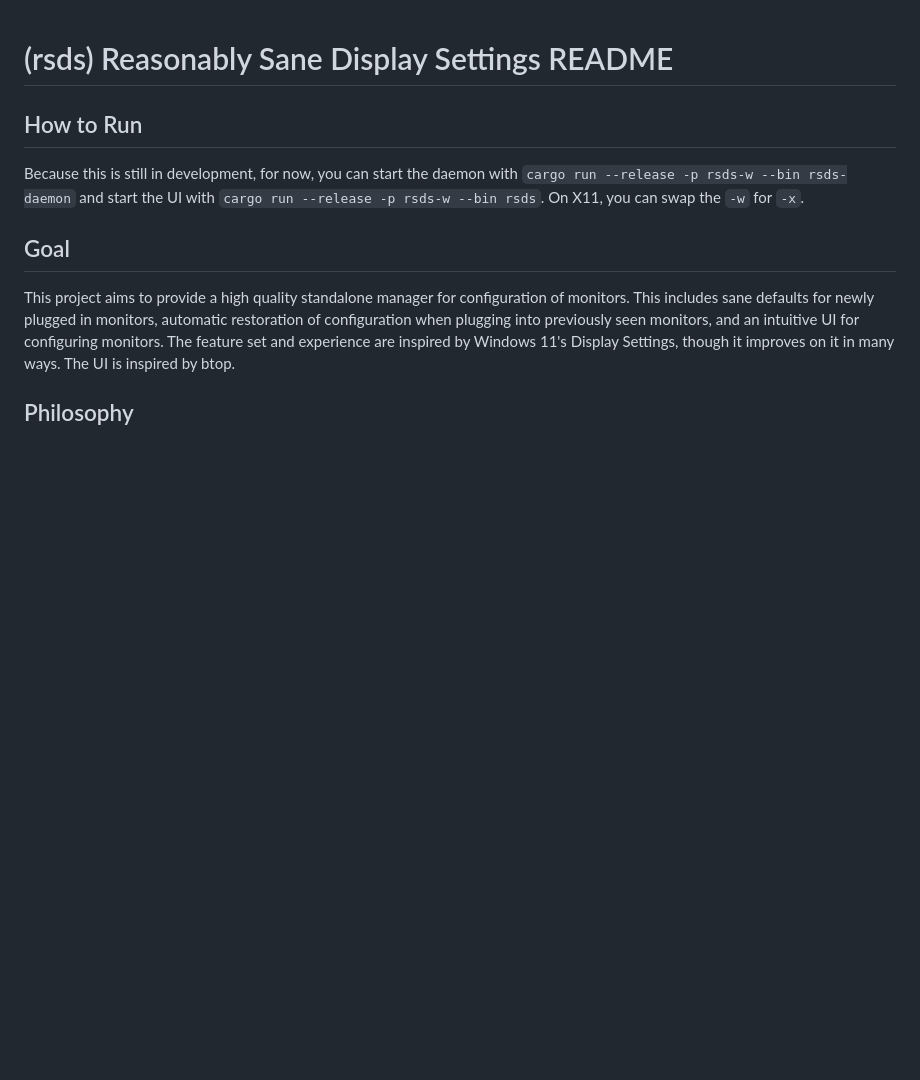
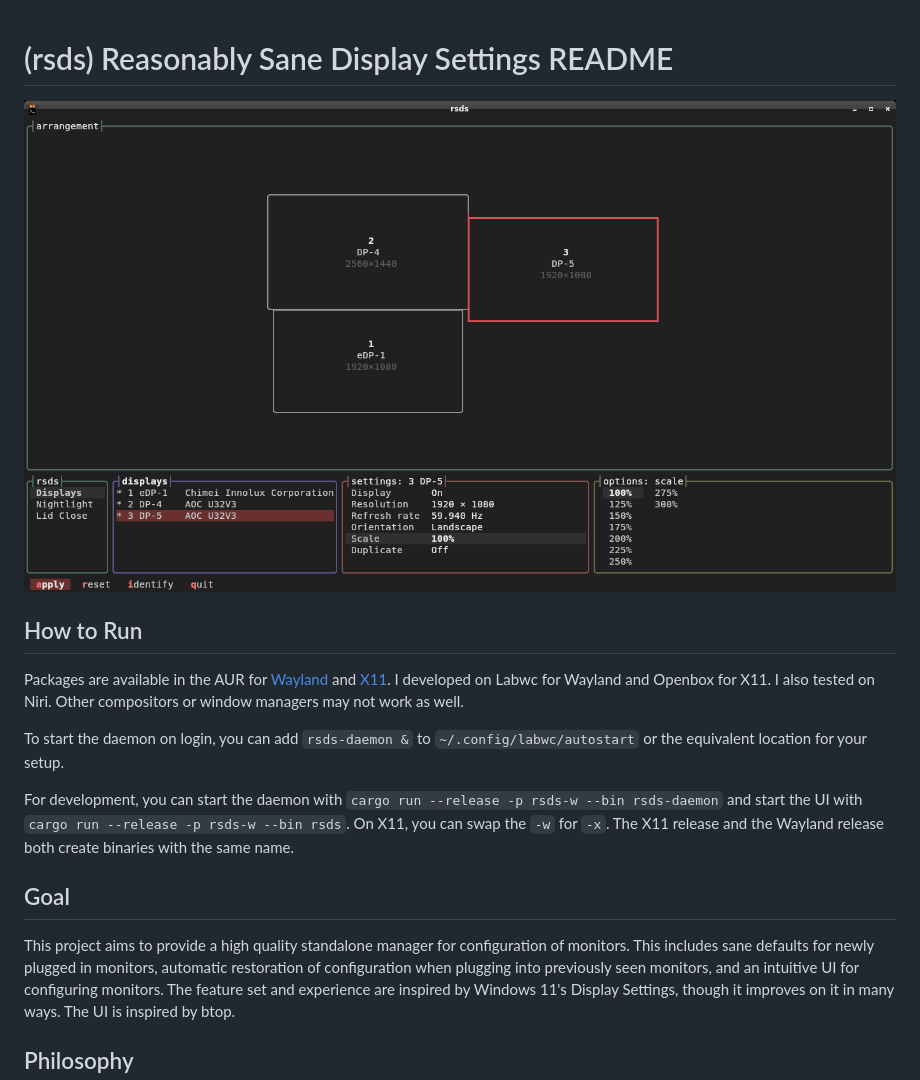
Before and after one commit to benplotke/rsds, a Markdown page: README.md, the part around the change. Rendered like a GitHub page; pictures changed too: assets/screen-shot.png (added); blank space fills up the shorter version.

Commit message:
Added screen shot and instructions to the README

```diff
--- a/README.md
+++ b/README.md
@@ -1,8 +1,14 @@
 # (rsds) Reasonably Sane Display Settings README
 
+![Screen shot of the TUI with 3 monitors](assets/screen-shot.png)
+
 ## How to Run
-Because this is still in development, for now, you can start the daemon with
-`cargo run --release -p rsds-w --bin rsds-daemon` and start the UI with `cargo run --release -p rsds-w --bin rsds`. On X11, you can swap the `-w` for `-x`.
+Packages are available in the AUR for [Wayland](https://aur.archlinux.org/packages/rsds-w) and [X11](https://aur.archlinux.org/packages/rsds-x). I developed on Labwc for Wayland and Openbox for X11. I also tested on Niri. Other compositors or window managers may not work as well.
+
+To start the daemon on login, you can add `rsds-daemon &` to `~/.config/labwc/autostart` or the equivalent location for your setup.
+
+For development, you can start the daemon with
+`cargo run --release -p rsds-w --bin rsds-daemon` and start the UI with `cargo run --release -p rsds-w --bin rsds`. On X11, you can swap the `-w` for `-x`. The X11 release and the Wayland release both create binaries with the same name.
 
 ## Goal
 This project aims to provide a high quality standalone manager for configuration of monitors. This includes sane defaults for newly plugged in monitors, automatic restoration of configuration when plugging into previously seen monitors, and an intuitive UI for configuring monitors. The feature set and experience are inspired by Windows 11's Display Settings, though it improves on it in many ways. The UI is inspired by btop.
```
